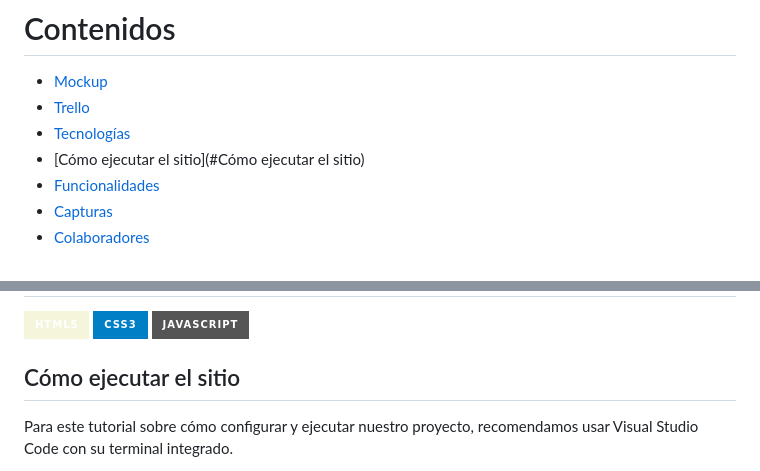
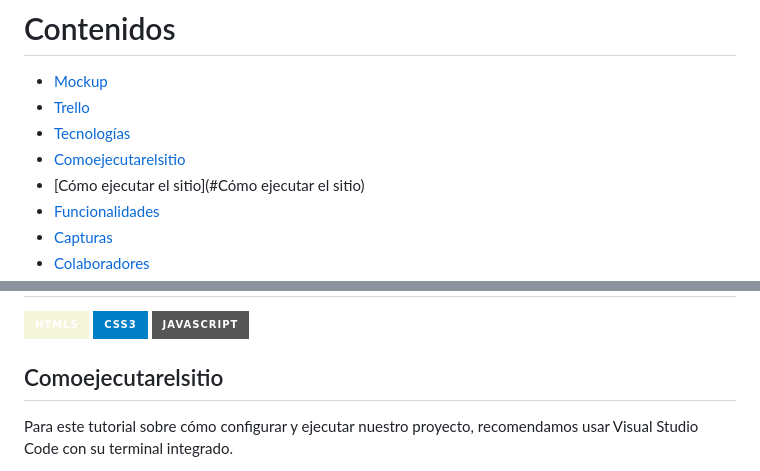
Before and after one commit to IsaRdz/viners, a Markdown page: README.md, 2 parts joined by grey strips. Drawn GitHub-style; badges without logos.

```diff
--- a/README.md
+++ b/README.md
@@ -12,6 +12,7 @@ Vinoteca online donde vas a encontrar las mejores variedades de vinos sin movert
 - [Mockup](#mockup)
 - [Trello](#trello)
 - [Tecnologías](#tecnologías)
+- [Comoejecutarelsitio](#Comoejecutarelsitio)
 - [Cómo ejecutar el sitio](#Cómo ejecutar el sitio)
 - [Funcionalidades](#funcionalidades)
 - [Capturas](#capturas)
@@ -62,7 +63,7 @@ Vinoteca online donde vas a encontrar las mejores variedades de vinos sin movert
 ![JavaScript](https://img.shields.io/badge/Javascript-grey?style=for-the-badge&logo=javascript)
 <br>
 
-## Cómo ejecutar el sitio
+## Comoejecutarelsitio
 Para este tutorial sobre cómo configurar y ejecutar nuestro proyecto, recomendamos usar Visual Studio Code con su terminal integrado.
 
 Una de las maneras más fáciles de hacer esto es hacer lo siguiente:
```
